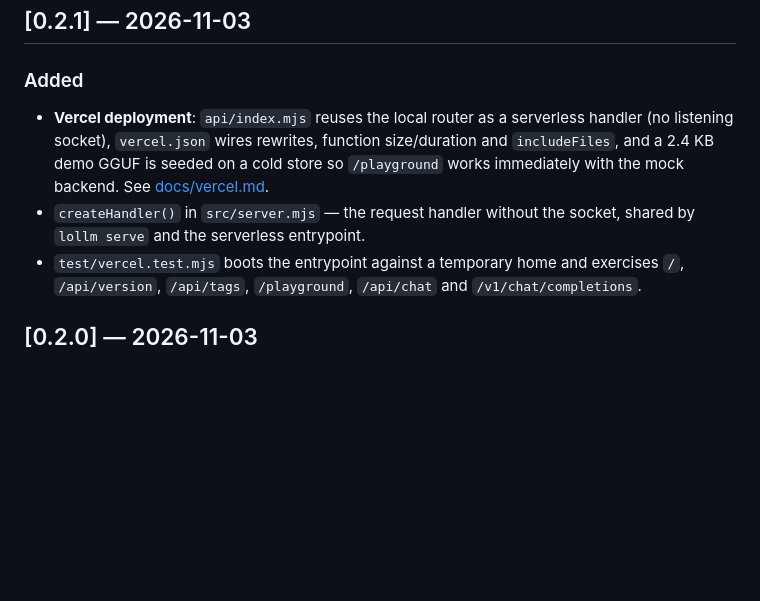
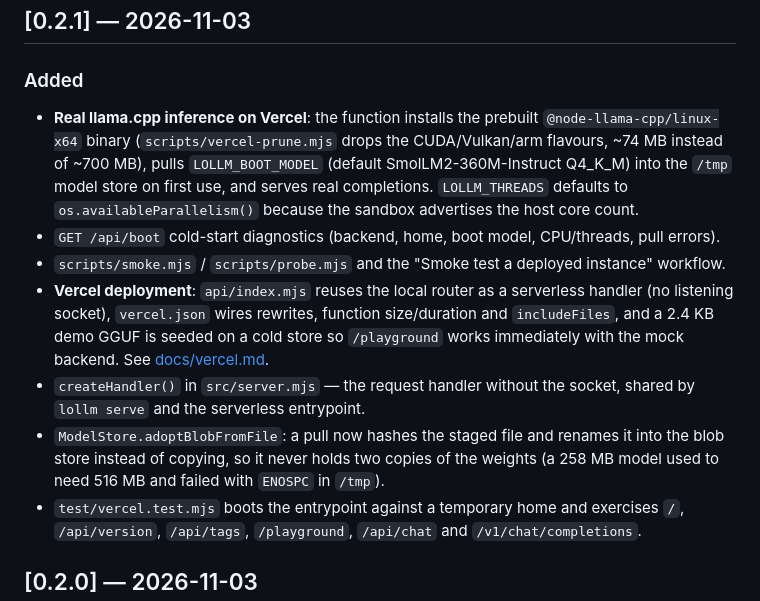
Before and after one commit to xiaoajinid-bot/lollm, a Markdown page: CHANGELOG.md, the part around the change. GitHub-like rendering; blank space fills up the shorter version.

Commit message:
docs: record the measured Vercel inference numbers
Co-authored-by: arena-agent <297053741+arena-agent@users.noreply.github.com>

```diff
--- a/CHANGELOG.md
+++ b/CHANGELOG.md
@@ -8,12 +8,22 @@ The format follows [Keep a Changelog](https://keepachangelog.com/en/1.1.0/) and
 
 ### Added
 
+- **Real llama.cpp inference on Vercel**: the function installs the prebuilt
+  `@node-llama-cpp/linux-x64` binary (`scripts/vercel-prune.mjs` drops the CUDA/Vulkan/arm flavours,
+  ~74 MB instead of ~700 MB), pulls `LOLLM_BOOT_MODEL` (default SmolLM2-360M-Instruct Q4_K_M) into
+  the `/tmp` model store on first use, and serves real completions. `LOLLM_THREADS` defaults to
+  `os.availableParallelism()` because the sandbox advertises the host core count.
+- `GET /api/boot` cold-start diagnostics (backend, home, boot model, CPU/threads, pull errors).
+- `scripts/smoke.mjs` / `scripts/probe.mjs` and the "Smoke test a deployed instance" workflow.
 - **Vercel deployment**: `api/index.mjs` reuses the local router as a serverless handler (no
   listening socket), `vercel.json` wires rewrites, function size/duration and `includeFiles`, and a
   2.4 KB demo GGUF is seeded on a cold store so `/playground` works immediately with the mock
   backend. See [docs/vercel.md](docs/vercel.md).
 - `createHandler()` in `src/server.mjs` — the request handler without the socket, shared by
   `lollm serve` and the serverless entrypoint.
+- `ModelStore.adoptBlobFromFile`: a pull now hashes the staged file and renames it into the blob
+  store instead of copying, so it never holds two copies of the weights (a 258 MB model used to
+  need 516 MB and failed with `ENOSPC` in `/tmp`).
 - `test/vercel.test.mjs` boots the entrypoint against a temporary home and exercises `/`,
   `/api/version`, `/api/tags`, `/playground`, `/api/chat` and `/v1/chat/completions`.
 
```
Also changed, not shown: docs/vercel.md (+19 -3 lines).
